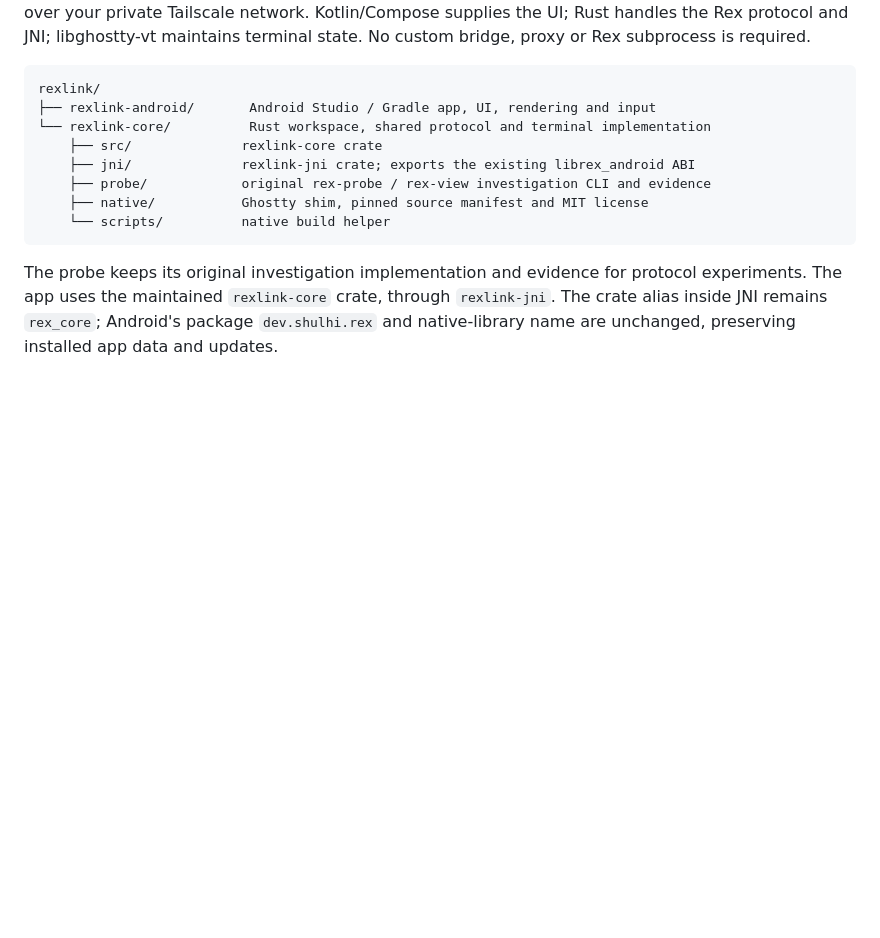
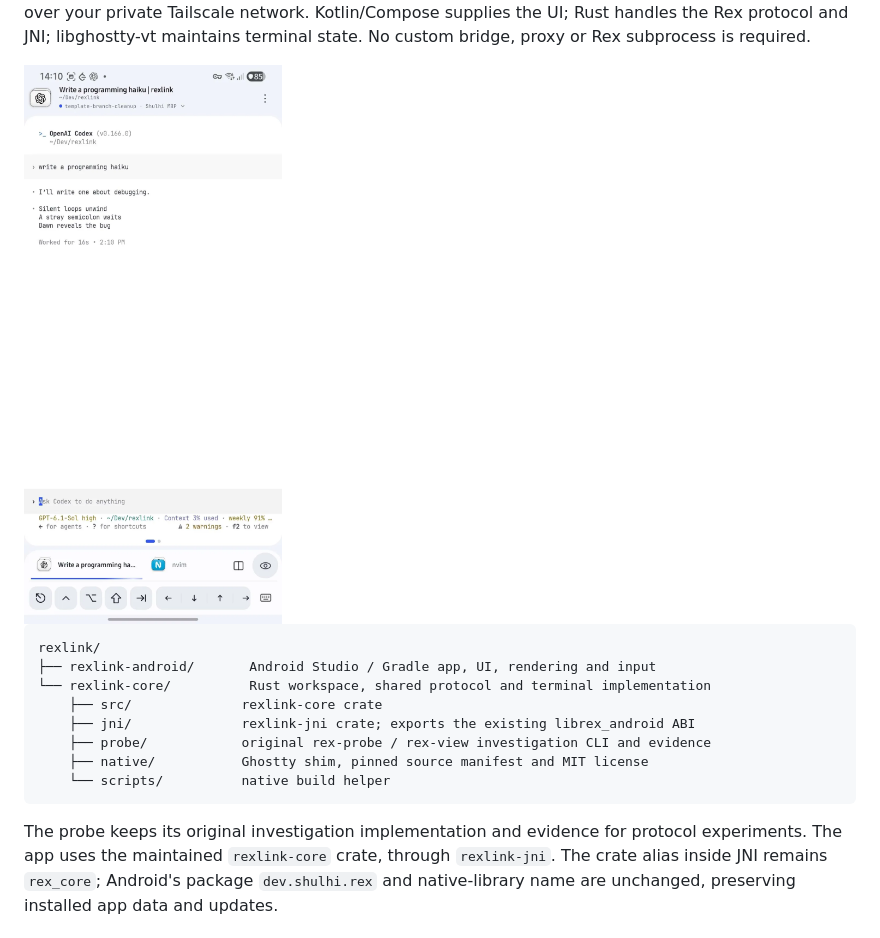
Before and after one commit to Zhenyu-Sun-86587/rexling-ssh, a Markdown page: README.md, the part around one of its changes. Drawn GitHub-style; pictures changed too: docs/images/rexlink-android.png (added); blank space fills up the shorter version.

Commit message:
docs: add Android screenshot to root README

````diff
--- a/README.md
+++ b/README.md
@@ -4,6 +4,8 @@ Unofficial native Android client for [Superlogical Rex](https://www.superlogical
 Connect directly to your authenticated Rex server over your private Tailscale network.
 Kotlin/Compose supplies the UI; Rust handles the Rex protocol and JNI; libghostty-vt
 maintains terminal state. No custom bridge, proxy or Rex subprocess is required.
+
+<img src="docs/images/rexlink-android.png" alt="Rexlink on Android showing a Codex session, pane indicator, tabs, and terminal keyboard controls" width="360">
 
 ```text
 rexlink/
````
Also changed, not shown: other parts of README.md (+1 -1 lines).
